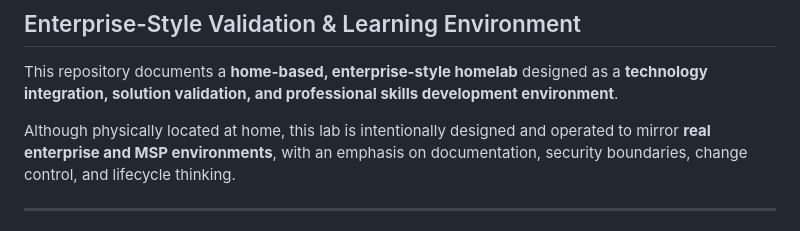
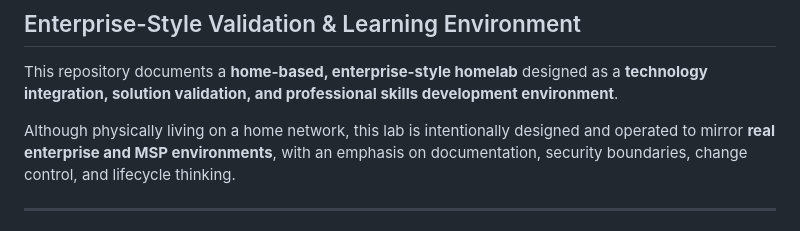
Before and after one commit to quanwatson/techtheworld-homelab, a Markdown page: README.md, the part around the change. GitHub-like rendering.

```diff
--- a/README.md
+++ b/README.md
@@ -8,7 +8,7 @@
 This repository documents a **home-based, enterprise-style homelab** designed as a
 **technology integration, solution validation, and professional skills development environment**.
 
-Although physically located at home, this lab is intentionally designed and operated
+Although physically living on a home network, this lab is intentionally designed and operated
 to mirror **real enterprise and MSP environments**, with an emphasis on
 documentation, security boundaries, change control, and lifecycle thinking.
 
```
